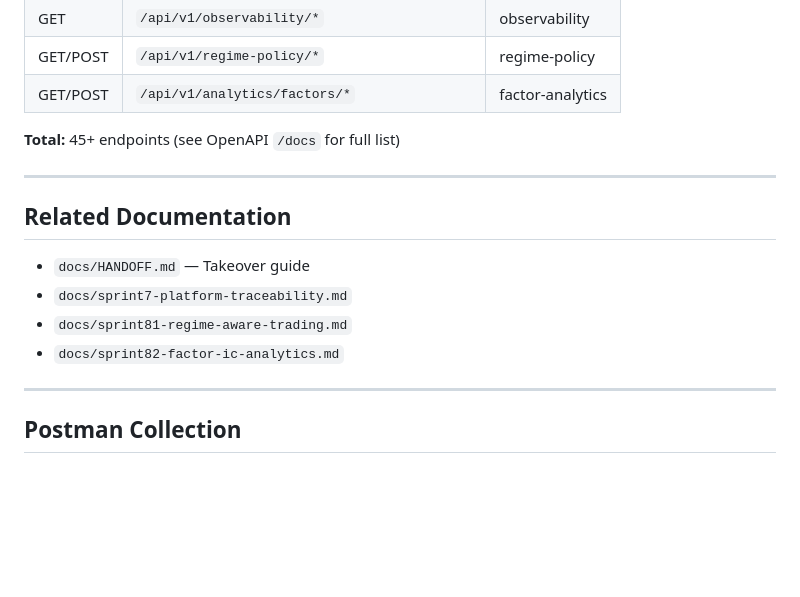
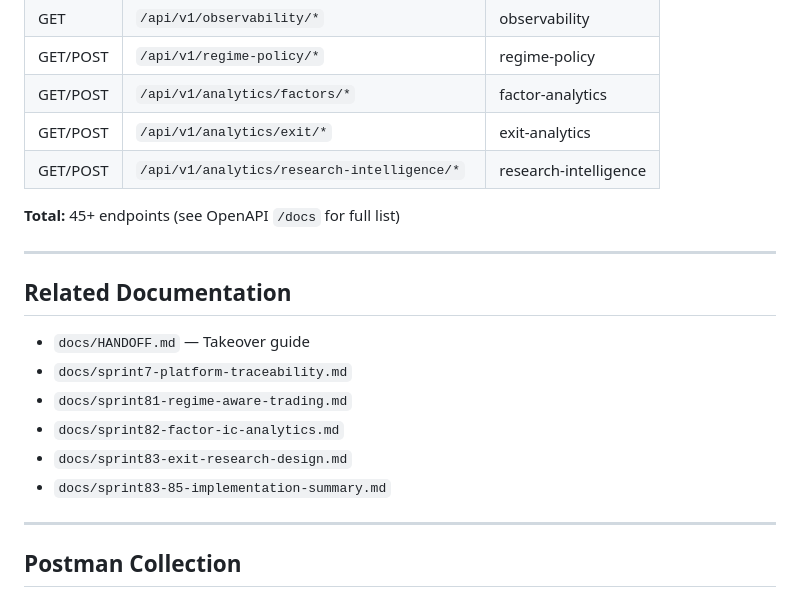
Before and after one commit to KalyanCB/pi-pm, a Markdown page: docs/API_REFERENCE.md, the part around one of its changes. Drawn GitHub-style; blank space fills up the shorter version.

```diff
--- a/docs/API_REFERENCE.md
+++ b/docs/API_REFERENCE.md
@@ -765,6 +838,8 @@ See `docs/sprint82-factor-ic-analytics.md` and `docs/sprint82-implementation-sum
 | GET | `/api/v1/observability/*` | observability |
 | GET/POST | `/api/v1/regime-policy/*` | regime-policy |
 | GET/POST | `/api/v1/analytics/factors/*` | factor-analytics |
+| GET/POST | `/api/v1/analytics/exit/*` | exit-analytics |
+| GET/POST | `/api/v1/analytics/research-intelligence/*` | research-intelligence |
 
 **Total:** 45+ endpoints (see OpenAPI `/docs` for full list)
 
@@ -776,6 +851,8 @@ See `docs/sprint82-factor-ic-analytics.md` and `docs/sprint82-implementation-sum
 - `docs/sprint7-platform-traceability.md`
 - `docs/sprint81-regime-aware-trading.md`
 - `docs/sprint82-factor-ic-analytics.md`
+- `docs/sprint83-exit-research-design.md`
+- `docs/sprint83-85-implementation-summary.md`
 
 ---
 
```
Also changed, not shown: other parts of docs/API_REFERENCE.md (+73 -0 lines), docs/HANDOFF.md (+3 -3 lines), docs/sprint83-85-implementation-summary.md (added, +115 -0 lines).
